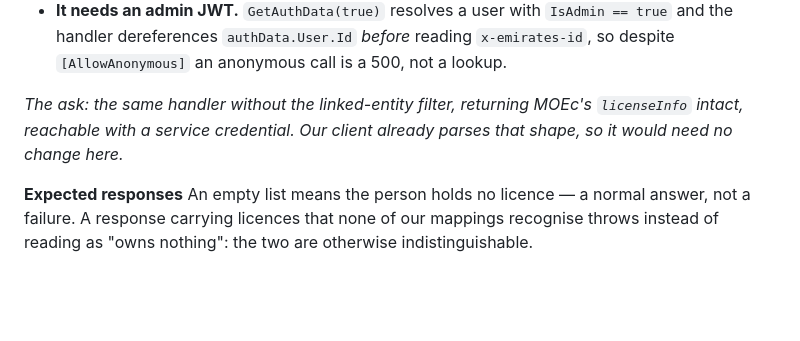
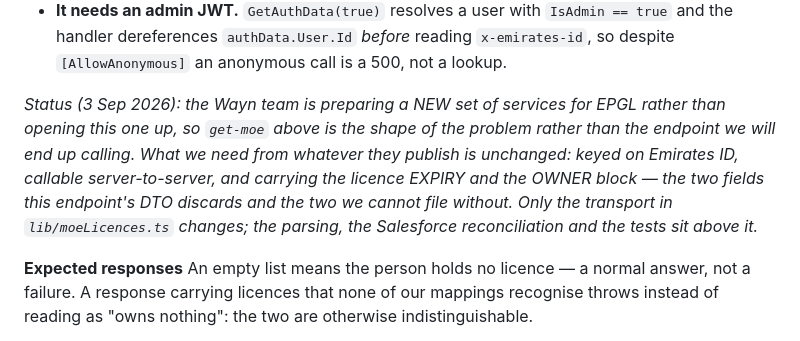
Before and after one commit to 7xinnovation/7x-ai-agents, a Markdown page: docs/EPGL-API-FLOWS.md, the part around the change. Drawn GitHub-style; blank space fills up the shorter version.

Commit message:
EPGL: record that Wayn is publishing new services rather than opening get-moe
Emre, 3 Sep. The doc read as though we were waiting on a credential for
their existing endpoint; we are waiting on a different endpoint. What we
need from it is the same either way -- Emirates ID in, licence expiry and
owners out, callable server-to-server -- and only the transport changes
our side.

Co-Authored-By: Claude Opus 5 (1M context) <noreply@anthropic.com>

```diff
--- a/docs/EPGL-API-FLOWS.md
+++ b/docs/EPGL-API-FLOWS.md
@@ -80,9 +80,14 @@ pre-filled from the registry rather than typed.
   reading `x-emirates-id`, so despite `[AllowAnonymous]` an anonymous call is a
   500, not a lookup.
 
-*The ask: the same handler without the linked-entity filter, returning MOEc's
-`licenseInfo` intact, reachable with a service credential. Our client already
-parses that shape, so it would need no change here.*
+*Status (3 Sep 2026): the Wayn team is preparing a NEW set of services for EPGL
+rather than opening this one up, so `get-moe` above is the shape of the problem
+rather than the endpoint we will end up calling. What we need from whatever they
+publish is unchanged: keyed on Emirates ID, callable server-to-server, and
+carrying the licence EXPIRY and the OWNER block — the two fields this endpoint's
+DTO discards and the two we cannot file without. Only the transport in
+`lib/moeLicences.ts` changes; the parsing, the Salesforce reconciliation and the
+tests sit above it.*
 
 **Expected responses** An empty list means the person holds no licence — a normal
 answer, not a failure. A response carrying licences that none of our mappings
```
